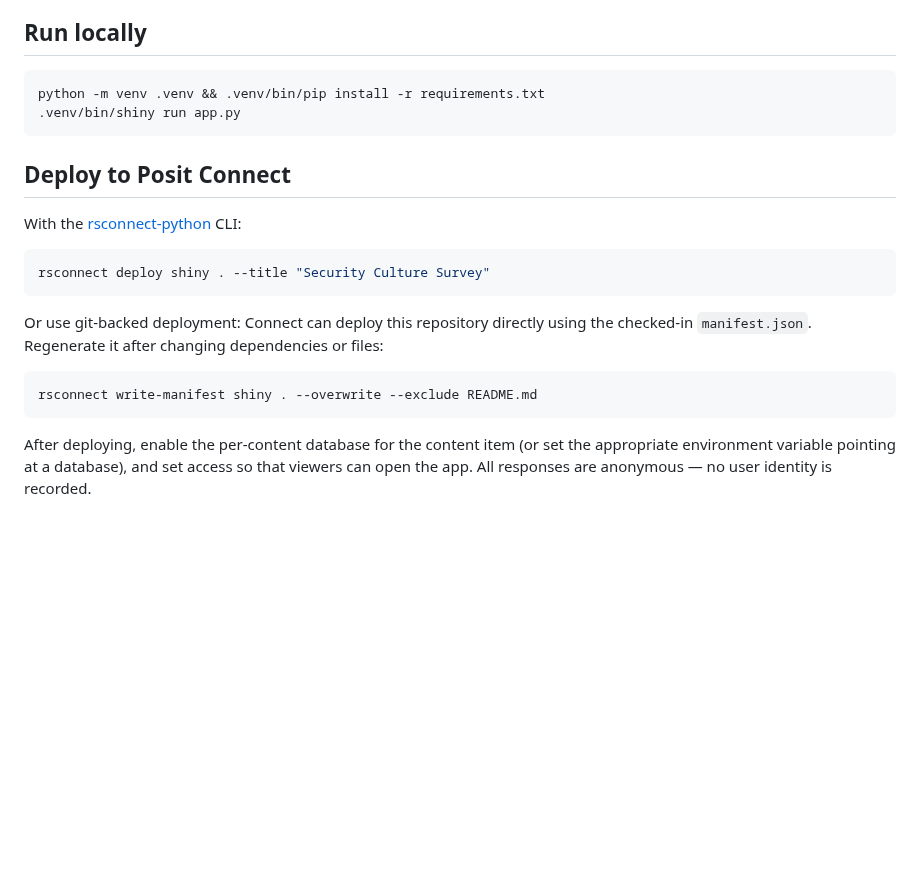
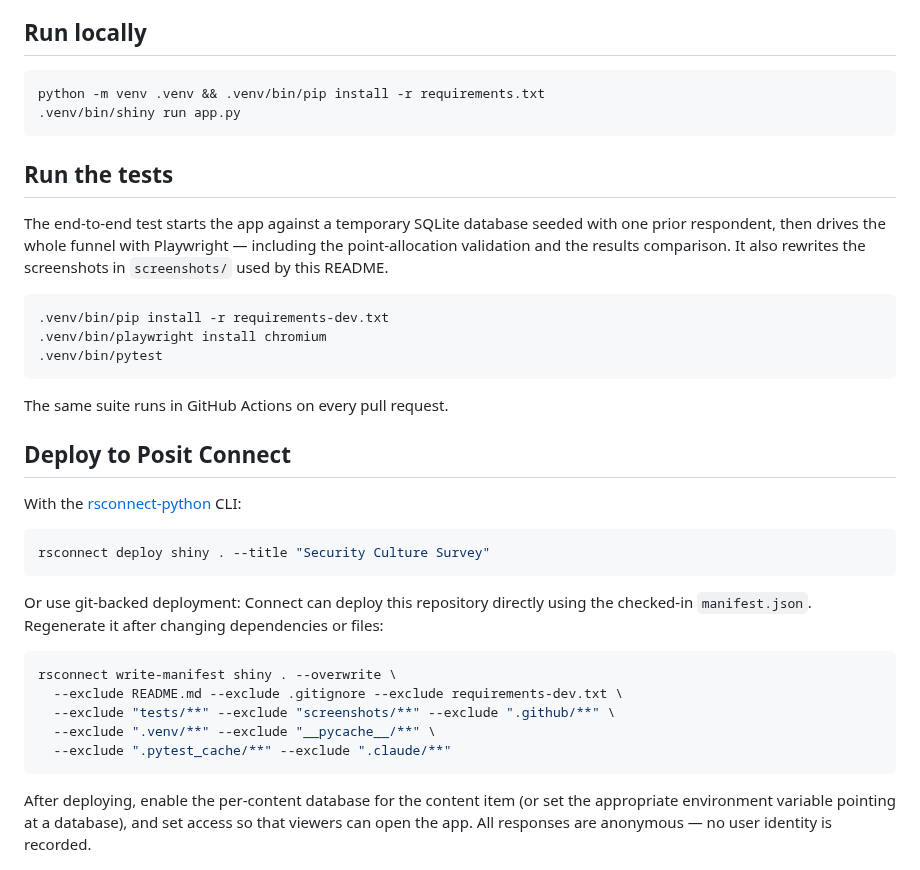
Before and after one commit to statik/shiny-ipsative-security, a Markdown page: README.md, the part around one of its changes. Rendered like a GitHub page; blank space fills up the shorter version.

````diff
--- a/README.md
+++ b/README.md
@@ -45,6 +69,21 @@ python -m venv .venv && .venv/bin/pip install -r requirements.txt
 .venv/bin/shiny run app.py
 ```
 
+## Run the tests
+
+The end-to-end test starts the app against a temporary SQLite database seeded
+with one prior respondent, then drives the whole funnel with Playwright —
+including the point-allocation validation and the results comparison. It also
+rewrites the screenshots in `screenshots/` used by this README.
+
+```bash
+.venv/bin/pip install -r requirements-dev.txt
+.venv/bin/playwright install chromium
+.venv/bin/pytest
+```
+
+The same suite runs in GitHub Actions on every pull request.
+
 ## Deploy to Posit Connect
 
 With the [rsconnect-python](https://docs.posit.co/rsconnect-python/) CLI:
@@ -58,7 +97,11 @@ using the checked-in `manifest.json`. Regenerate it after changing
 dependencies or files:
 
 ```bash
-rsconnect write-manifest shiny . --overwrite --exclude README.md
+rsconnect write-manifest shiny . --overwrite \
+  --exclude README.md --exclude .gitignore --exclude requirements-dev.txt \
+  --exclude "tests/**" --exclude "screenshots/**" --exclude ".github/**" \
+  --exclude ".venv/**" --exclude "__pycache__/**" \
+  --exclude ".pytest_cache/**" --exclude ".claude/**"
 ```
 
 After deploying, enable the per-content database for the content item (or set
````
Also changed, not shown: other parts of README.md (+24 -0 lines), screenshots/landing.png (added), screenshots/question.png (added), screenshots/results.png (added), 5 other files.
